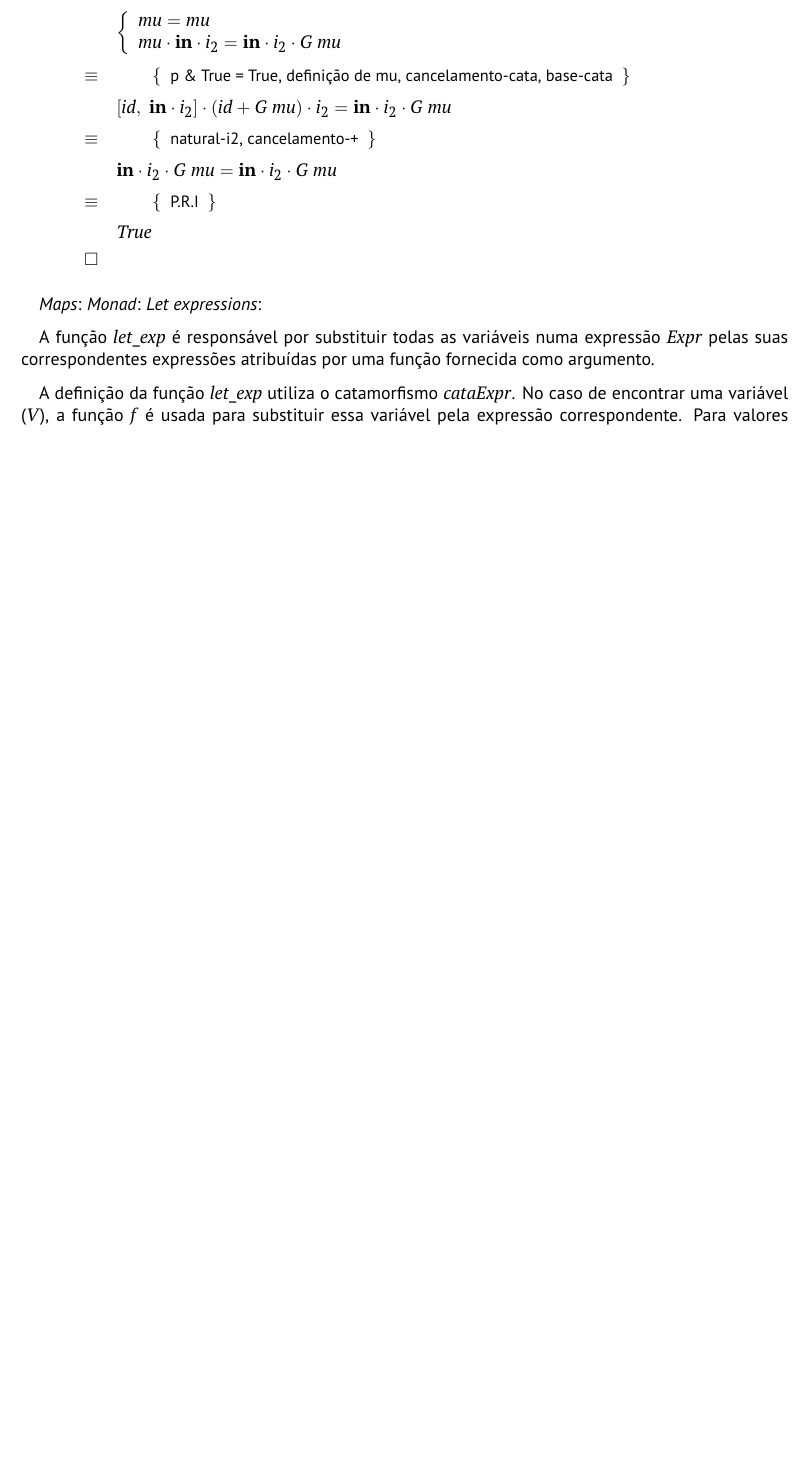
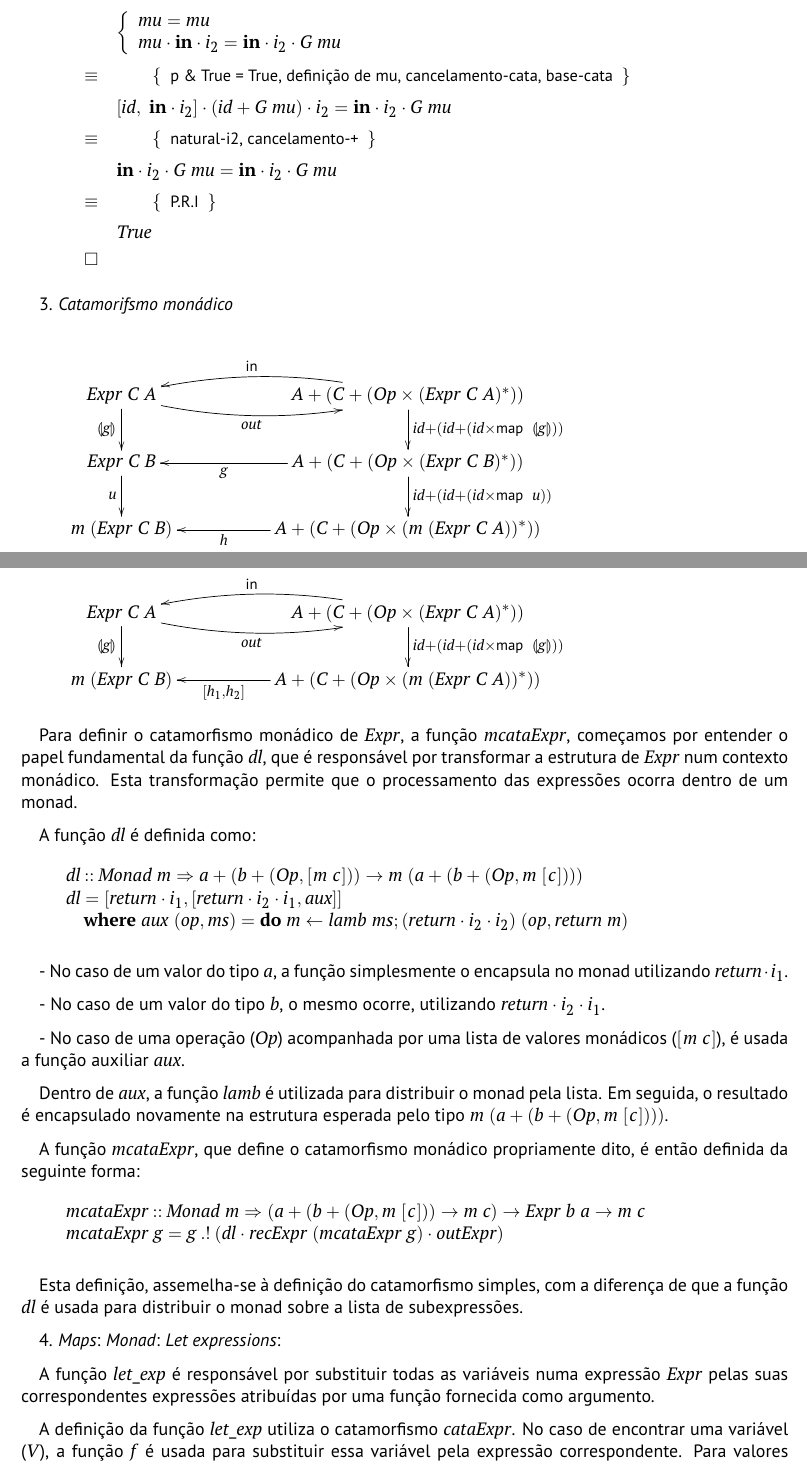
Before and after one commit to Mariana-rc01/CP-Project, a LaTeX document (cp2425t/cp2425t.tex): part of page 17 of 21 before the commit and two parts of pages 17 and 18 of 22 after it, the two joined at a grey line, cut so that both start at the same text, the shorter picture padded with empty space. Compiled offline with pdfLaTeX.

Commit message:
feat: add 4.3 explanation to report (#8)

```diff
--- a/cp2425t/cp2425t.tex
+++ b/cp2425t/cp2425t.tex
@@ -1350,6 +1350,88 @@ Provar a lei monádica Multiplicação (62):
 \qed
 \end{eqnarray*}
 
+3. \emph{Catamorifsmo monádico}
+
+\begin{eqnarray*}
+\xymatrix@C=2cm{
+    \ensuremath{\Conid{Expr}\;\Conid{C}\;\Conid{A}}
+           \ar[d]_-{\ensuremath{\cataNat{\Varid{g}}}}
+           \ar@/^-1pc/[r]_-{\ensuremath{\Varid{out}}}
+&
+    \ensuremath{\Conid{A}\mathbin{+}(\Conid{C}\mathbin{+}(\Conid{Op}\times(\Conid{Expr}\;\Conid{C}\;\Conid{A})}^*))
+           \ar[d]^{\ensuremath{\Varid{id}\mathbin{+}(\Varid{id}\mathbin{+}(\Varid{id}\times\map \;\cataNat{\Varid{g}}))}}
+           \ar@/^-1pc/[l]_-{\ensuremath{\mathsf{in}}}
+\\
+    \ensuremath{\Conid{Expr}\;\Conid{C}\;\Conid{B}}
+           \ar[d]_-{\ensuremath{\Varid{u}}}
+&
+    \ensuremath{\Conid{A}\mathbin{+}(\Conid{C}\mathbin{+}(\Conid{Op}\times(\Conid{Expr}\;\Conid{C}\;\Conid{B})}^*))
+           \ar[l]^-{\ensuremath{\Varid{g}}}
+           \ar[d]^{\ensuremath{\Varid{id}\mathbin{+}(\Varid{id}\mathbin{+}(\Varid{id}\times\map \;\Varid{u}))}}
+\\
+    \ensuremath{\Varid{m}\;(\Conid{Expr}\;\Conid{C}\;\Conid{B})}
+&
+    \ensuremath{\Conid{A}\mathbin{+}(\Conid{C}\mathbin{+}(\Conid{Op}\times(\Varid{m}\;(\Conid{Expr}\;\Conid{C}\;\Conid{A}))}^*))
+            \ar[l]^-{\ensuremath{\Varid{h}}}
+}
+\end{eqnarray*}
+
+\begin{eqnarray*}
+\xymatrix@C=2cm{
+    \ensuremath{\Conid{Expr}\;\Conid{C}\;\Conid{A}}
+           \ar[d]_-{\ensuremath{\cataNat{\Varid{g}}}}
+           \ar@/^-1pc/[r]_-{\ensuremath{\Varid{out}}}
+&
+    \ensuremath{\Conid{A}\mathbin{+}(\Conid{C}\mathbin{+}(\Conid{Op}\times(\Conid{Expr}\;\Conid{C}\;\Conid{A})}^*))
+           \ar[d]^{\ensuremath{\Varid{id}\mathbin{+}(\Varid{id}\mathbin{+}(\Varid{id}\times\map \;\cataNat{\Varid{g}}))}}
+           \ar@/^-1pc/[l]_-{\ensuremath{\mathsf{in}}}
+\\
+    \ensuremath{\Varid{m}\;(\Conid{Expr}\;\Conid{C}\;\Conid{B})}
+&
+    \ensuremath{\Conid{A}\mathbin{+}(\Conid{C}\mathbin{+}(\Conid{Op}\times(\Varid{m}\;(\Conid{Expr}\;\Conid{C}\;\Conid{A}))}^*))
+            \ar[l]^-{[h_1, h_2]}
+}
+\end{eqnarray*}
+
+Para definir o catamorfismo monádico de \ensuremath{\Conid{Expr}}, a função \ensuremath{\Varid{mcataExpr}}, começamos por entender o papel fundamental da função \ensuremath{\Varid{dl}}, que é responsável por transformar a estrutura de \ensuremath{\Conid{Expr}} num contexto monádico. Esta transformação permite que o processamento das expressões ocorra dentro de um monad.
+
+A função \ensuremath{\Varid{dl}} é definida como:
+
+\begin{hscode}\SaveRestoreHook
+\column{B}{@{}>{\hspre}l<{\hspost}@{}}%
+\column{5}{@{}>{\hspre}l<{\hspost}@{}}%
+\column{E}{@{}>{\hspre}l<{\hspost}@{}}%
+\>[B]{}\Varid{dl}\mathbin{::}\Conid{Monad}\;\Varid{m}\Rightarrow \Varid{a}+(\Varid{b}+(\Conid{Op},[\mskip1.5mu \Varid{m}\;\Varid{c}\mskip1.5mu]))\to \Varid{m}\;(\Varid{a}+(\Varid{b}+(\Conid{Op},\Varid{m}\;[\mskip1.5mu \Varid{c}\mskip1.5mu]))){}\<[E]%
+\\
+\>[B]{}\Varid{dl}\mathrel{=}\alt{\Varid{return}\comp i_1}{\alt{\Varid{return}\comp i_2\comp i_1}{\Varid{aux}}}{}\<[E]%
+\\
+\>[B]{}\hsindent{5}{}\<[5]%
+\>[5]{}\mathbf{where}\;\Varid{aux}\;(\Varid{op},\Varid{ms})\mathrel{=}\mathbf{do}\;\Varid{m}\leftarrow \Varid{lamb}\;\Varid{ms};(\Varid{return}\comp i_2\comp i_2)\;(\Varid{op},\Varid{return}\;\Varid{m}){}\<[E]%
+\ColumnHook
+\end{hscode}\resethooks
+
+- No caso de um valor do tipo \ensuremath{\Varid{a}}, a função simplesmente o encapsula no monad utilizando \ensuremath{\Varid{return}\comp i_1}.
+
+- No caso de um valor do tipo \ensuremath{\Varid{b}}, o mesmo ocorre, utilizando \ensuremath{\Varid{return}\comp i_2\comp i_1}.
+
+- No caso de uma operação (\ensuremath{\Conid{Op}}) acompanhada por uma lista de valores monádicos (\ensuremath{[\mskip1.5mu \Varid{m}\;\Varid{c}\mskip1.5mu]}), é usada a função auxiliar \ensuremath{\Varid{aux}}.
+
+Dentro de \ensuremath{\Varid{aux}}, a função \ensuremath{\Varid{lamb}} é utilizada para distribuir o monad pela lista. Em seguida, o resultado é encapsulado novamente na estrutura esperada pelo tipo \ensuremath{\Varid{m}\;(\Varid{a}+(\Varid{b}+(\Conid{Op},\Varid{m}\;[\mskip1.5mu \Varid{c}\mskip1.5mu])))}.
+
+A função \ensuremath{\Varid{mcataExpr}}, que define o catamorfismo monádico propriamente dito, é então definida da seguinte forma:
+
+\begin{hscode}\SaveRestoreHook
+\column{B}{@{}>{\hspre}l<{\hspost}@{}}%
+\column{E}{@{}>{\hspre}l<{\hspost}@{}}%
+\>[B]{}\Varid{mcataExpr}\mathbin{::}\Conid{Monad}\;\Varid{m}\Rightarrow (\Varid{a}+(\Varid{b}+(\Conid{Op},\Varid{m}\;[\mskip1.5mu \Varid{c}\mskip1.5mu]))\to \Varid{m}\;\Varid{c})\to \Conid{Expr}\;\Varid{b}\;\Varid{a}\to \Varid{m}\;\Varid{c}{}\<[E]%
+\\
+\>[B]{}\Varid{mcataExpr}\;\Varid{g}\mathrel{=}\Varid{g}\mathbin{.!}(\Varid{dl}\comp \Varid{recExpr}\;(\Varid{mcataExpr}\;\Varid{g})\comp \Varid{outExpr}){}\<[E]%
+\ColumnHook
+\end{hscode}\resethooks
+
+Esta definição, assemelha-se à definição do catamorfismo simples, com a diferença de que a função \ensuremath{\Varid{dl}} é usada para distribuir o monad sobre a lista de subexpressões.
+
+4.
 \emph{Maps}:
 \emph{Monad}:
 \emph{Let expressions}:
```
Also changed, not shown: cp2425t/cp2425t.pdf, cp2425t/cp2425t.tex (2 more changed lines), 4 other files.
